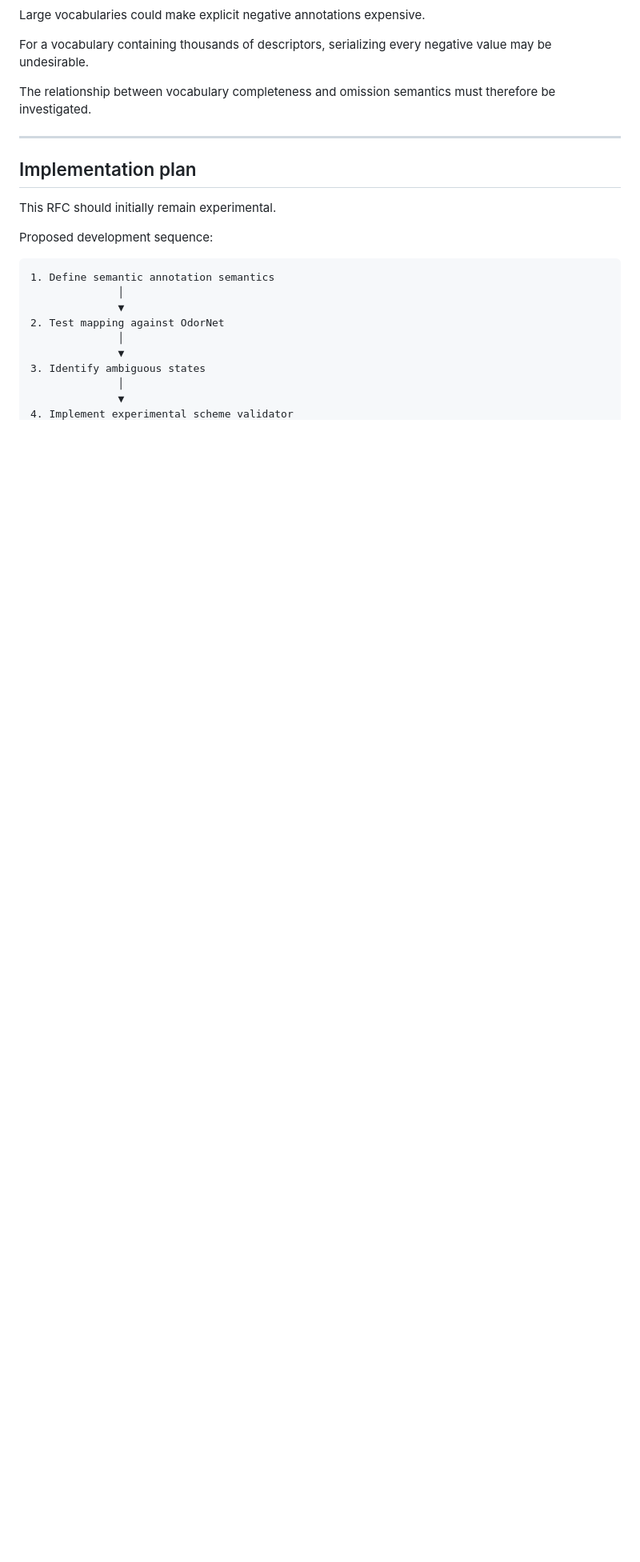
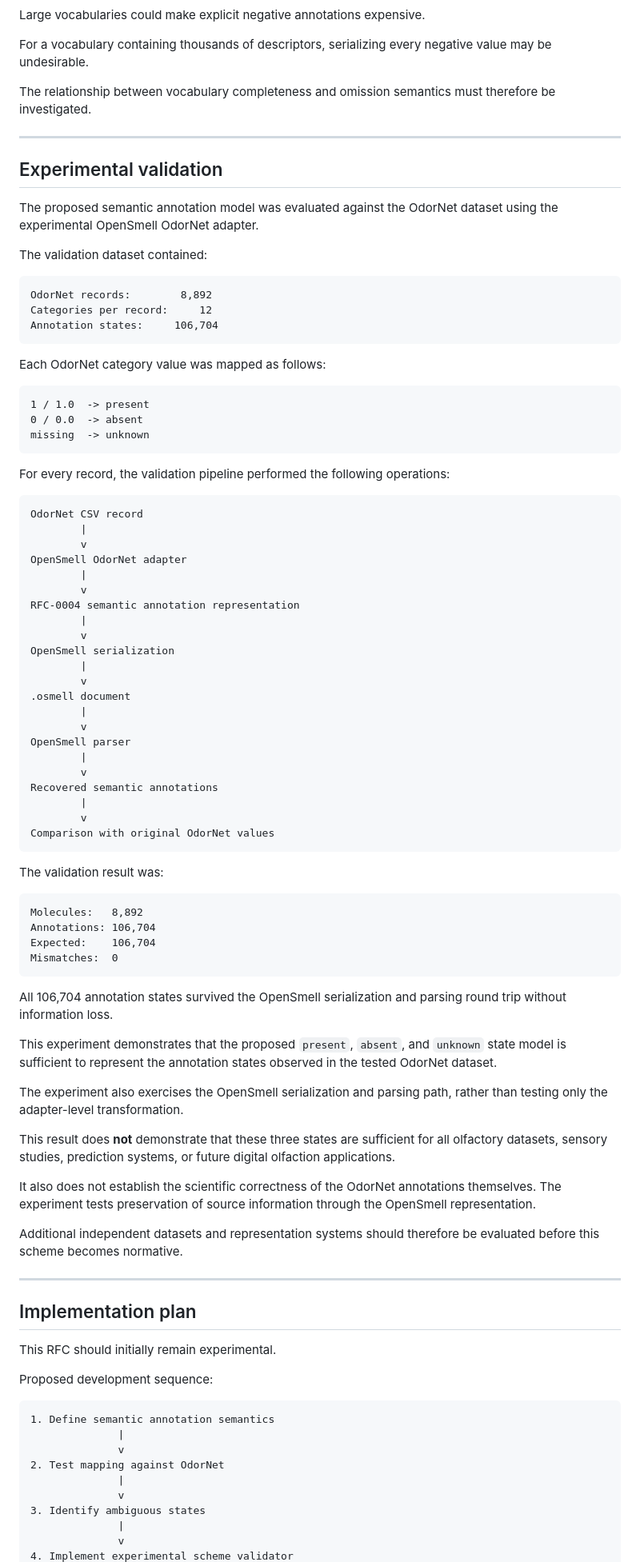
Before and after one commit to YAAASSS/OpenSmell, a Markdown page: rfcs/RFC-0004.md, the part around one of its changes. Shown at 80% size. GitHub-like rendering; blank space fills up the shorter version.

Commit message:
Document RFC 0004 OdorNet round-trip validation

````diff
--- a/rfcs/RFC-0004.md
+++ b/rfcs/RFC-0004.md
@@ -677,6 +676,86 @@ therefore be investigated.
 
 ---
 
+## Experimental validation
+
+The proposed semantic annotation model was evaluated against the OdorNet
+dataset using the experimental OpenSmell OdorNet adapter.
+
+The validation dataset contained:
+
+```text
+OdorNet records:        8,892
+Categories per record:     12
+Annotation states:     106,704
+```
+
+Each OdorNet category value was mapped as follows:
+
+```text
+1 / 1.0  -> present
+0 / 0.0  -> absent
+missing  -> unknown
+```
+
+For every record, the validation pipeline performed the following operations:
+
+```text
+OdorNet CSV record
+        |
+        v
+OpenSmell OdorNet adapter
+        |
+        v
+RFC-0004 semantic annotation representation
+        |
+        v
+OpenSmell serialization
+        |
+        v
+.osmell document
+        |
+        v
+OpenSmell parser
+        |
+        v
+Recovered semantic annotations
+        |
+        v
+Comparison with original OdorNet values
+```
+
+The validation result was:
+
+```text
+Molecules:   8,892
+Annotations: 106,704
+Expected:    106,704
+Mismatches:  0
+```
+
+All 106,704 annotation states survived the OpenSmell serialization and
+parsing round trip without information loss.
+
+This experiment demonstrates that the proposed `present`, `absent`, and
+`unknown` state model is sufficient to represent the annotation states
+observed in the tested OdorNet dataset.
+
+The experiment also exercises the OpenSmell serialization and parsing path,
+rather than testing only the adapter-level transformation.
+
+This result does **not** demonstrate that these three states are sufficient
+for all olfactory datasets, sensory studies, prediction systems, or future
+digital olfaction applications.
+
+It also does not establish the scientific correctness of the OdorNet
+annotations themselves. The experiment tests preservation of source
+information through the OpenSmell representation.
+
+Additional independent datasets and representation systems should therefore
+be evaluated before this scheme becomes normative.
+
+---
+
 ## Implementation plan
 
 This RFC should initially remain experimental.
@@ -685,12 +764,12 @@ Proposed development sequence:
 
 ```text
 1. Define semantic annotation semantics
-              │
-              ▼
+              |
+              v
 2. Test mapping against OdorNet
-              │
-              ▼
+              |
+              v
 3. Identify ambiguous states
-              │
-              ▼
+              |
+              v
 4. Implement experimental scheme validator
````
Also changed, not shown: other parts of rfcs/RFC-0004.md (+34 -26 lines).
